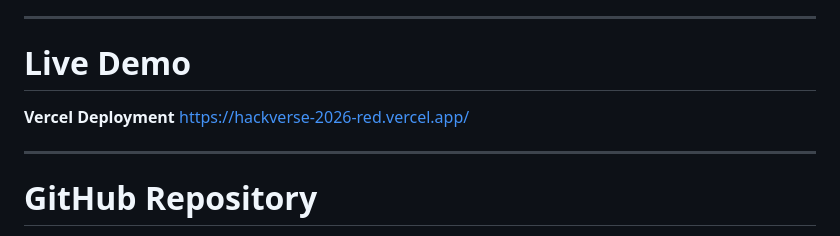
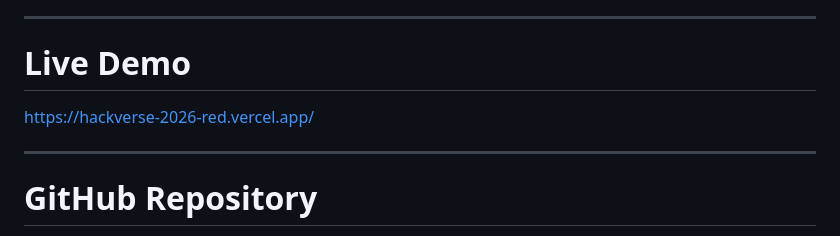
Before and after one commit to SARTHAKJINDAL1/hackverse-2026, a Markdown page: README.md, the part around the change. Rendered like a GitHub page.

```diff
--- a/README.md
+++ b/README.md
@@ -22,7 +22,7 @@ The project focuses on creating a professional frontend experience using HTML, C
 
 # Live Demo
 
-**Vercel Deployment**
+
 https://hackverse-2026-red.vercel.app/
 
 ---
```
